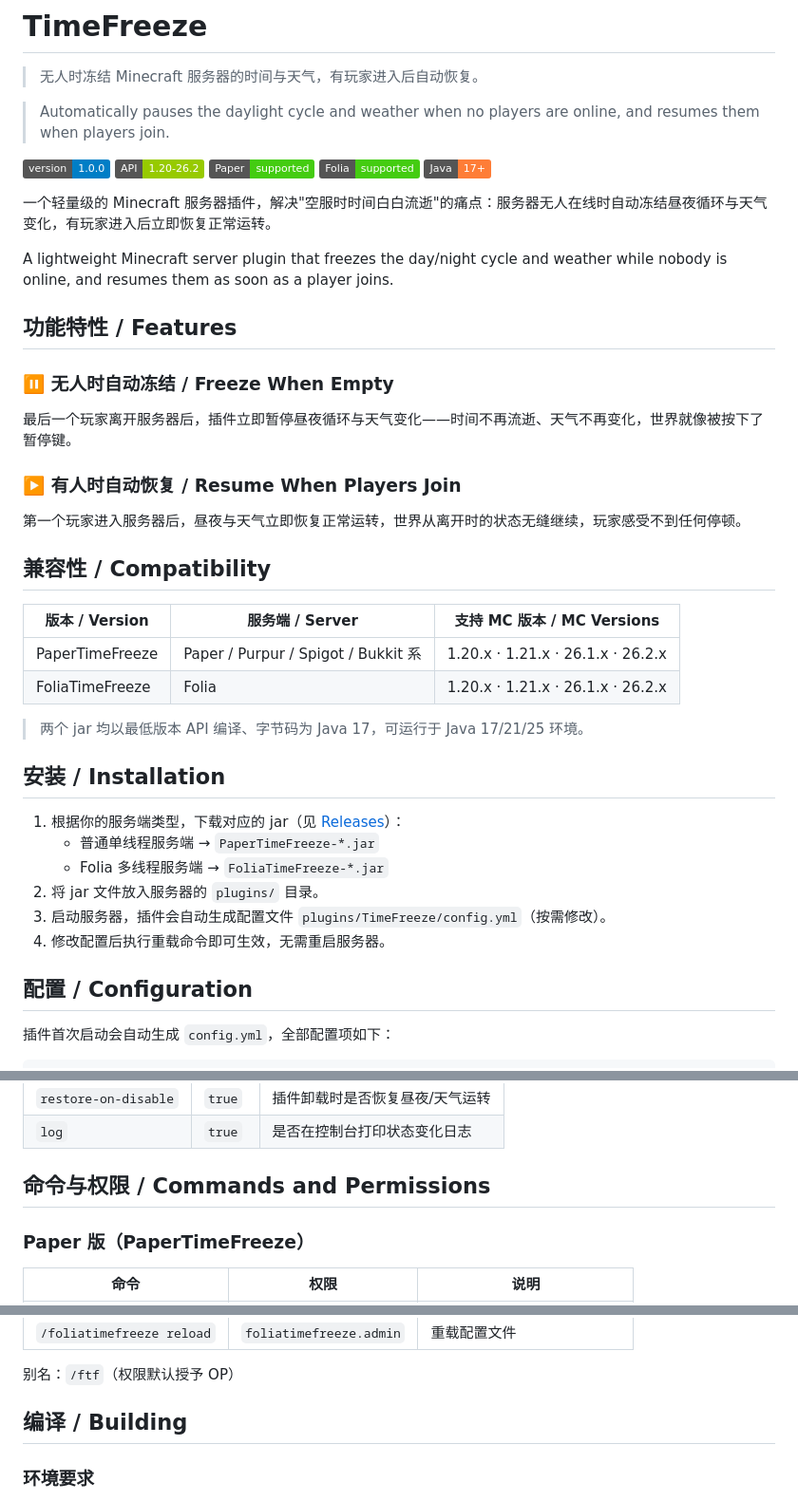
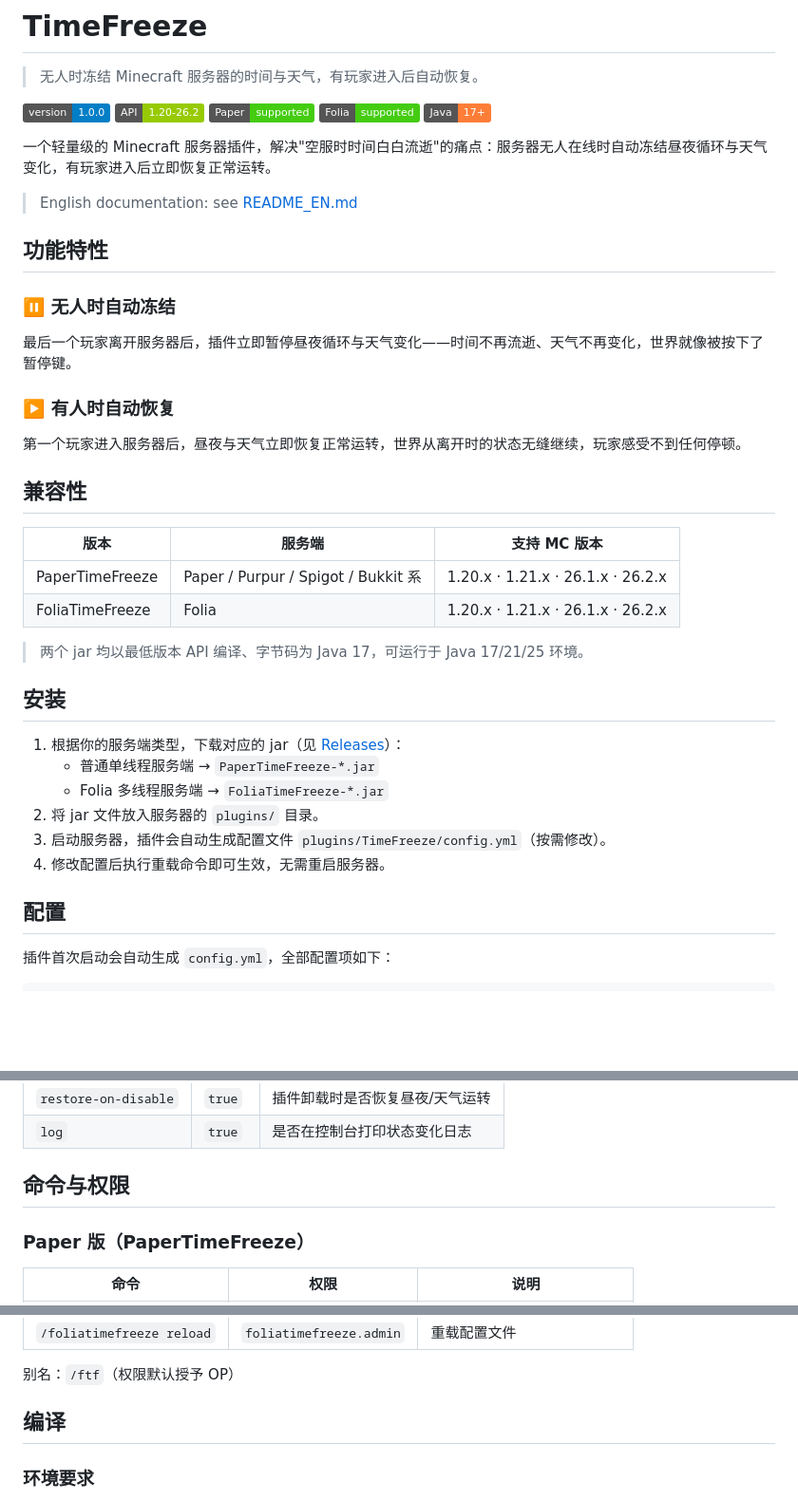
Before and after one commit to starclimber/TimeFreeze, a Markdown page: README.md, 3 parts joined by grey strips. Shown at 95% size. GitHub-like rendering; badges without logos; blank space fills up the shorter version.

Commit message:
docs: split README into separate Chinese and English files

```diff
--- a/README.md
+++ b/README.md
@@ -1,8 +1,6 @@
 # TimeFreeze
 
 > 无人时冻结 Minecraft 服务器的时间与天气，有玩家进入后自动恢复。
-
-> Automatically pauses the daylight cycle and weather when no players are online, and resumes them when players join.
 
 ![Version](https://img.shields.io/badge/version-1.0.0-blue)
 ![API](https://img.shields.io/badge/API-1.20--26.2-green)
@@ -12,26 +10,26 @@
 
 一个轻量级的 Minecraft 服务器插件，解决"空服时时间白白流逝"的痛点：服务器无人在线时自动冻结昼夜循环与天气变化，有玩家进入后立即恢复正常运转。
 
-A lightweight Minecraft server plugin that freezes the day/night cycle and weather while nobody is online, and resumes them as soon as a player joins.
+> English documentation: see [README_EN.md](README_EN.md)
 
-## 功能特性 / Features
+## 功能特性
 
-### ⏸️ 无人时自动冻结 / Freeze When Empty
+### ⏸️ 无人时自动冻结
 最后一个玩家离开服务器后，插件立即暂停昼夜循环与天气变化——时间不再流逝、天气不再变化，世界就像被按下了暂停键。
 
-### ▶️ 有人时自动恢复 / Resume When Players Join
+### ▶️ 有人时自动恢复
 第一个玩家进入服务器后，昼夜与天气立即恢复正常运转，世界从离开时的状态无缝继续，玩家感受不到任何停顿。
 
-## 兼容性 / Compatibility
+## 兼容性
 
-| 版本 / Version | 服务端 / Server | 支持 MC 版本 / MC Versions |
-|---------------|----------------|--------------------------|
+| 版本 | 服务端 | 支持 MC 版本 |
+|------|--------|-------------|
 | PaperTimeFreeze | Paper / Purpur / Spigot / Bukkit 系 | 1.20.x · 1.21.x · 26.1.x · 26.2.x |
 | FoliaTimeFreeze | Folia | 1.20.x · 1.21.x · 26.1.x · 26.2.x |
 
 > 两个 jar 均以最低版本 API 编译、字节码为 Java 17，可运行于 Java 17/21/25 环境。
 
-## 安装 / Installation
+## 安装
 
 1. 根据你的服务端类型，下载对应的 jar（见 [Releases](../../releases)）：
    - 普通单线程服务端 → `PaperTimeFreeze-*.jar`
@@ -40,7 +38,7 @@ A lightweight Minecraft server plugin that freezes the day/night cycle and weath
 3. 启动服务器，插件会自动生成配置文件 `plugins/TimeFreeze/config.yml`（按需修改）。
 4. 修改配置后执行重载命令即可生效，无需重启服务器。
 
-## 配置 / Configuration
+## 配置
 
 插件首次启动会自动生成 `config.yml`，全部配置项如下：
 
@@ -65,7 +63,7 @@ log: true
 | `restore-on-disable` | `true` | 插件卸载时是否恢复昼夜/天气运转 |
 | `log` | `true` | 是否在控制台打印状态变化日志 |
 
-## 命令与权限 / Commands and Permissions
+## 命令与权限
 
 ### Paper 版（PaperTimeFreeze）
 
@@ -87,7 +85,7 @@ log: true
 
 别名：`/ftf`（权限默认授予 OP）
 
-## 编译 / Building
+## 编译
 
 ### 环境要求
 - JDK 17 或更高
```
Also changed, not shown: other parts of README.md (+8 -8 lines).
